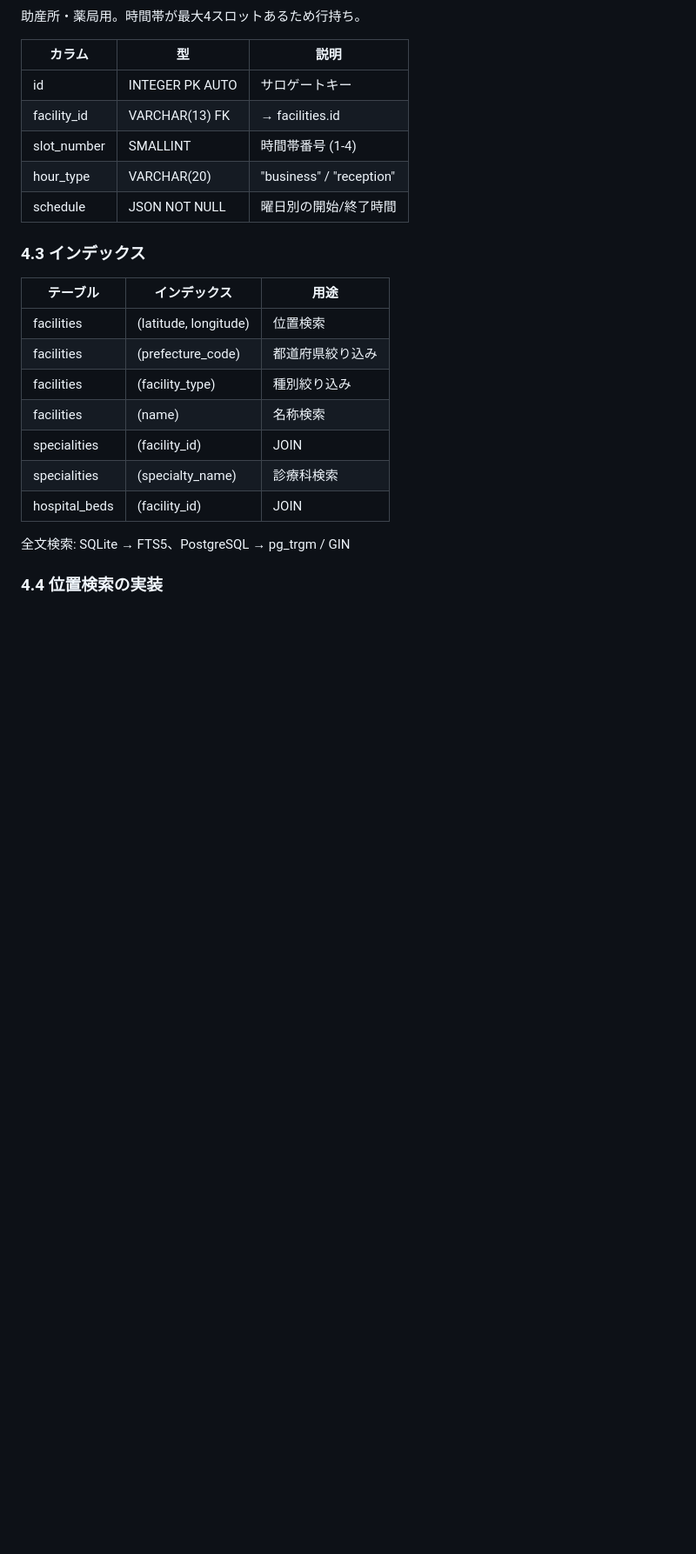
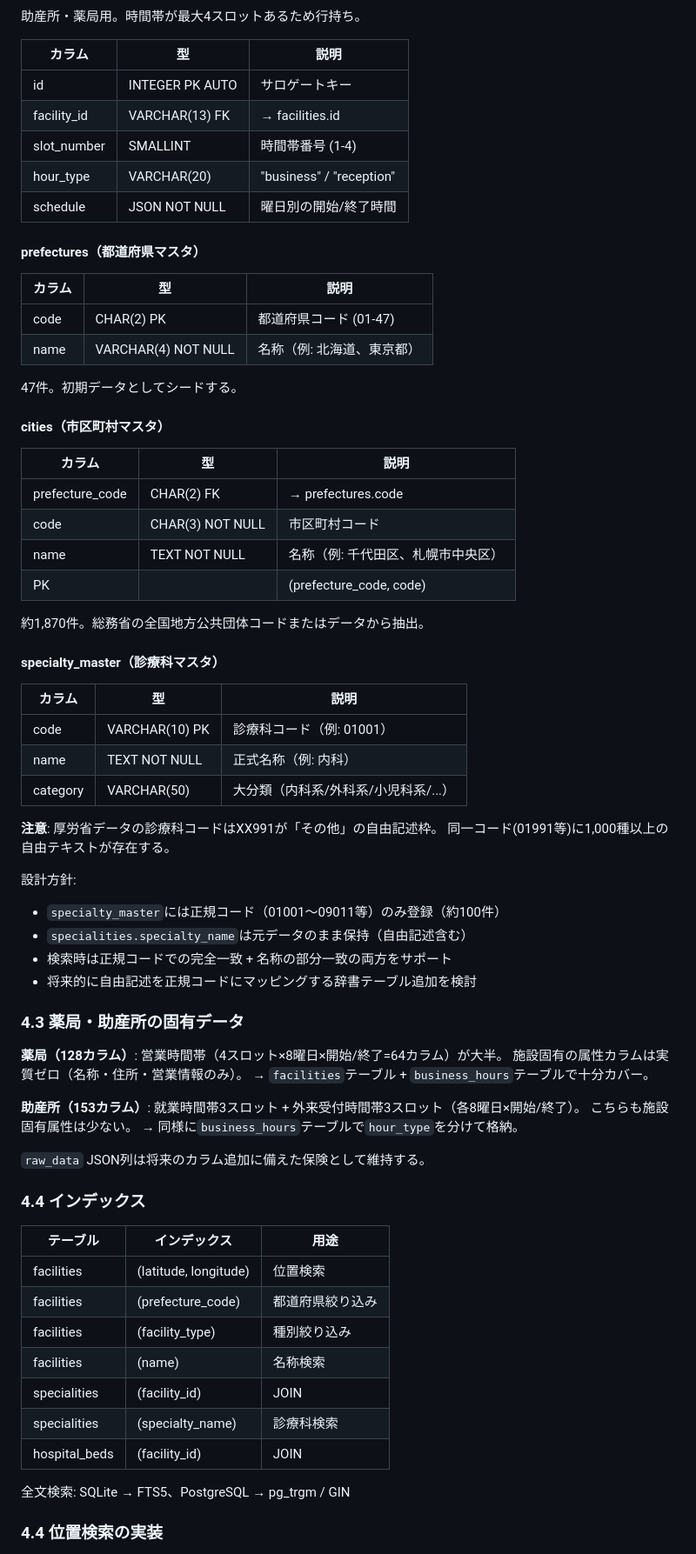
Before and after one commit to goodsun/medical_open_data, a Markdown page: docs/DESIGN.md, the part around the change. Shown at 87% size. Rendered like a GitHub page; blank space fills up the shorter version.

Commit message:
docs: マスタテーブル追加 + 診療科自由記述問題の設計方針 + 薬局/助産所分析

```diff
--- a/docs/DESIGN.md
+++ b/docs/DESIGN.md
@@ -129,7 +129,56 @@ facilities (施設マスタ)
 | hour_type | VARCHAR(20) | "business" / "reception" |
 | schedule | JSON NOT NULL | 曜日別の開始/終了時間 |
 
-### 4.3 インデックス
+#### prefectures（都道府県マスタ）
+
+| カラム | 型 | 説明 |
+|-------|-----|------|
+| code | CHAR(2) PK | 都道府県コード (01-47) |
+| name | VARCHAR(4) NOT NULL | 名称（例: 北海道、東京都） |
+
+47件。初期データとしてシードする。
+
+#### cities（市区町村マスタ）
+
+| カラム | 型 | 説明 |
+|-------|-----|------|
+| prefecture_code | CHAR(2) FK | → prefectures.code |
+| code | CHAR(3) NOT NULL | 市区町村コード |
+| name | TEXT NOT NULL | 名称（例: 千代田区、札幌市中央区） |
+| PK | | (prefecture_code, code) |
+
+約1,870件。総務省の全国地方公共団体コードまたはデータから抽出。
+
+#### specialty_master（診療科マスタ）
+
+| カラム | 型 | 説明 |
+|-------|-----|------|
+| code | VARCHAR(10) PK | 診療科コード（例: 01001） |
+| name | TEXT NOT NULL | 正式名称（例: 内科） |
+| category | VARCHAR(50) | 大分類（内科系/外科系/小児科系/...） |
+
+**注意**: 厚労省データの診療科コードはXX991が「その他」の自由記述枠。
+同一コード(01991等)に1,000種以上の自由テキストが存在する。
+
+設計方針:
+- `specialty_master`には正規コード（01001〜09011等）のみ登録（約100件）
+- `specialities.specialty_name`は元データのまま保持（自由記述含む）
+- 検索時は正規コードでの完全一致 + 名称の部分一致の両方をサポート
+- 将来的に自由記述を正規コードにマッピングする辞書テーブル追加を検討
+
+### 4.3 薬局・助産所の固有データ
+
+**薬局（128カラム）**: 営業時間帯（4スロット×8曜日×開始/終了=64カラム）が大半。
+施設固有の属性カラムは実質ゼロ（名称・住所・営業情報のみ）。
+→ `facilities`テーブル + `business_hours`テーブルで十分カバー。
+
+**助産所（153カラム）**: 就業時間帯3スロット + 外来受付時間帯3スロット（各8曜日×開始/終了）。
+こちらも施設固有属性は少ない。
+→ 同様に`business_hours`テーブルで`hour_type`を分けて格納。
+
+`raw_data` JSON列は将来のカラム追加に備えた保険として維持する。
+
+### 4.4 インデックス
 
 | テーブル | インデックス | 用途 |
 |---------|-------------|------|
```
